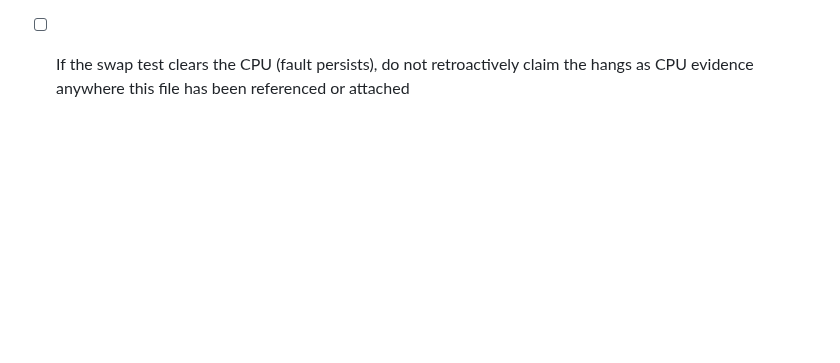
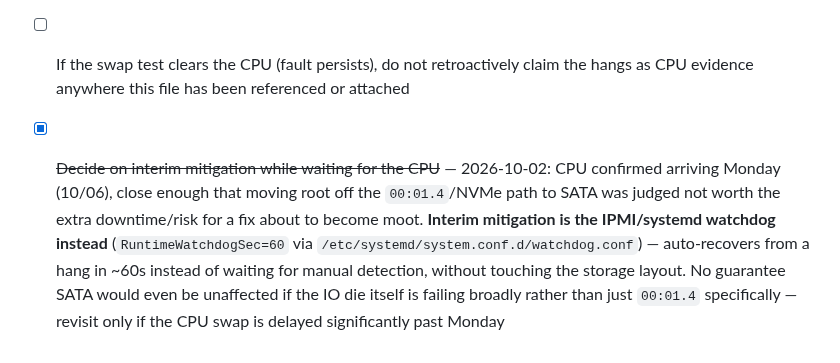
Before and after one commit to manishrony/ronyzap.github.io, a Markdown page: gpu-monitor/CASE-CPU-RETURN-EPYC9B14.md, the part around the change. GitHub-like rendering; blank space fills up the shorter version.

Commit message:
Log decision: hold SATA migration, CPU arriving Monday; watchdog as interim mitigation

```diff
--- a/gpu-monitor/CASE-CPU-RETURN-EPYC9B14.md
+++ b/gpu-monitor/CASE-CPU-RETURN-EPYC9B14.md
@@ -233,3 +233,14 @@ physical evidence for the claim.
 - [ ] If the swap test clears the CPU (fault persists), do not retroactively
       claim the hangs as CPU evidence anywhere this file has been
       referenced or attached
+- [x] ~~Decide on interim mitigation while waiting for the CPU~~ — 2026-10-02:
+      CPU confirmed arriving Monday (10/06), close enough that moving root
+      off the `00:01.4`/NVMe path to SATA was judged not worth the extra
+      downtime/risk for a fix about to become moot. **Interim mitigation is
+      the IPMI/systemd watchdog instead** (`RuntimeWatchdogSec=60` via
+      `/etc/systemd/system.conf.d/watchdog.conf`) — auto-recovers from a
+      hang in ~60s instead of waiting for manual detection, without
+      touching the storage layout. No guarantee SATA would even be
+      unaffected if the IO die itself is failing broadly rather than just
+      `00:01.4` specifically — revisit only if the CPU swap is delayed
+      significantly past Monday
```
